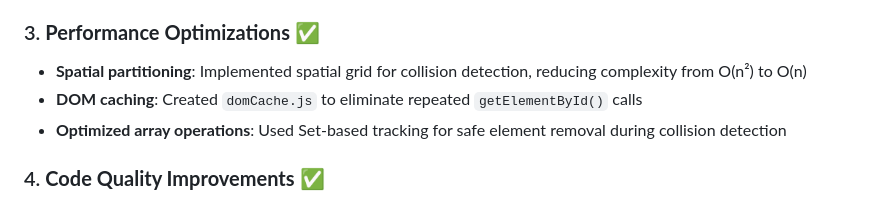
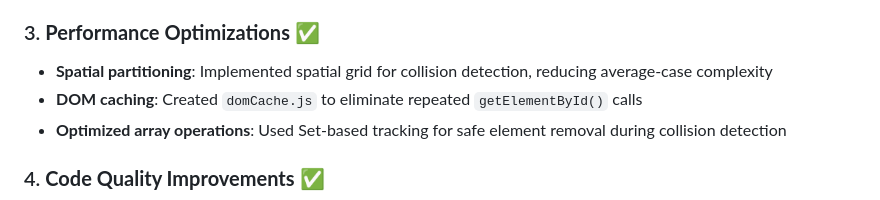
Before and after one commit to thetrev68/spaceship-dodge-game, a Markdown page: UPGRADE_NOTES.md, the part around the change. GitHub-like rendering.

Commit message:
doc: minor doc update

```diff
--- a/UPGRADE_NOTES.md
+++ b/UPGRADE_NOTES.md
@@ -15,7 +15,7 @@
 - **DOM element validation**: Added null checks for canvas and other DOM elements
 
 ### 3. **Performance Optimizations** ✅
-- **Spatial partitioning**: Implemented spatial grid for collision detection, reducing complexity from O(n²) to O(n)
+- **Spatial partitioning**: Implemented spatial grid for collision detection, reducing average-case complexity
 - **DOM caching**: Created `domCache.js` to eliminate repeated `getElementById()` calls
 - **Optimized array operations**: Used Set-based tracking for safe element removal during collision detection
 
```
